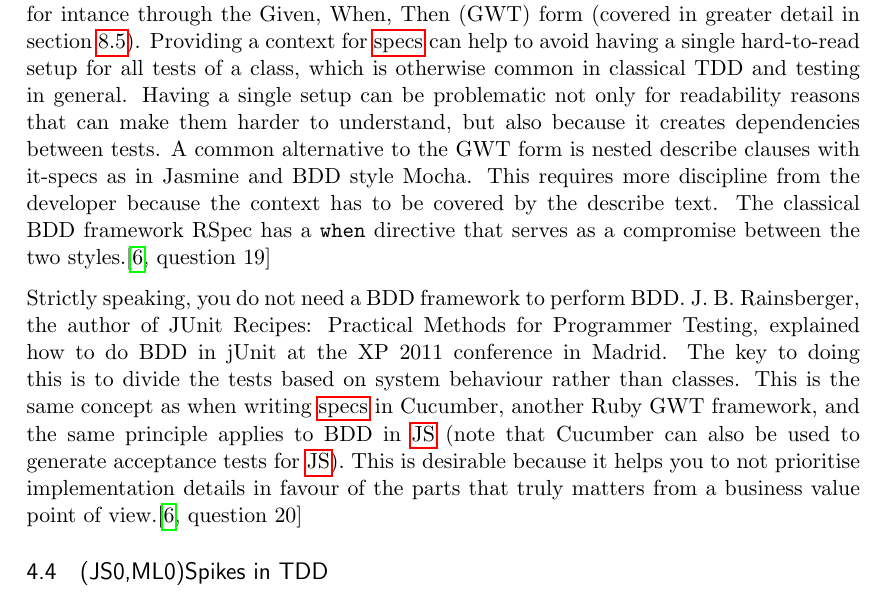
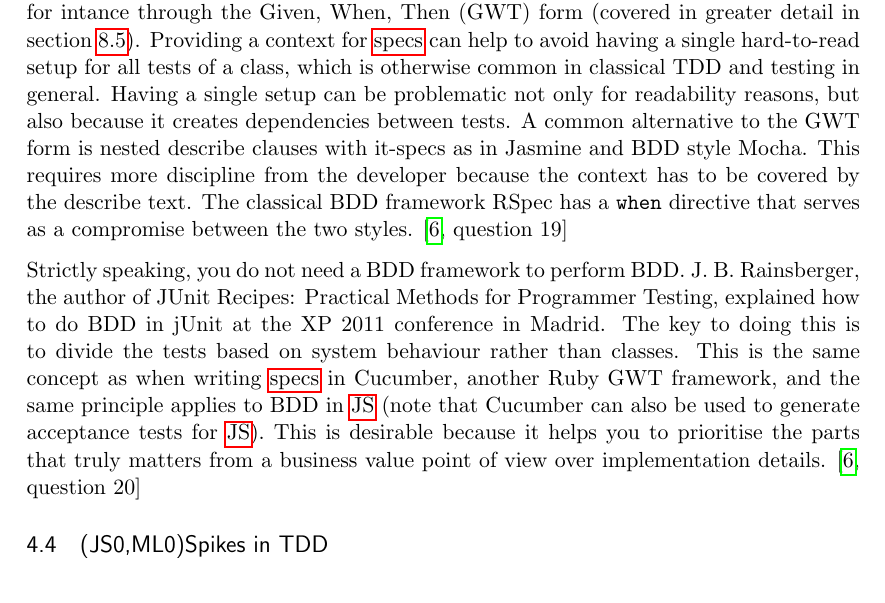
Before and after one commit to emilwall/exjobb, a LaTeX thesis (exjobb_thesis_emilwall.tex): part of page 16 of 58, cut so that both start at the same text. Compiled offline with pdfLaTeX.

Commit message:
Simplify BDD section

```diff
--- a/exjobb_thesis_emilwall.tex
+++ b/exjobb_thesis_emilwall.tex
@@ -343,9 +343,9 @@ A common principle of TDD, especially when carried out in a \gls{ci} build, is t
 
 Behaviour-Driven Development (BDD) is about describing expected behaviour of systems and writing tests from the outside in. It replaces and adds terminology traditionally used within TDD and encourages descriptive naming of tests (or \glspl{spec}) that helps readability and to make failure messages more helpful. \cite[questions~17-18]{Ahnve}
 
-An advantage with BDD is how it encapsulates ideas about how tests can be organised, for intance through the Given, When, Then (GWT) form (covered in greater detail in section \ref{subsec:frameworks}). Providing a context for \glspl{spec} can help to avoid having a single hard-to-read setup for all tests of a class, which is otherwise common in classical TDD and testing in general. Having a single setup can be problematic not only for readability reasons that can make them harder to understand, but also because it creates dependencies between tests. A common alternative to the GWT form is nested describe clauses with it-specs as in Jasmine and BDD style Mocha. This requires more discipline from the developer because the context has to be covered by the describe text. The classical BDD framework RSpec has a \texttt{when} directive that serves as a compromise between the two styles.\cite[question~19]{Ahnve}
+An advantage with BDD is how it encapsulates ideas about how tests can be organised, for intance through the Given, When, Then (GWT) form (covered in greater detail in section \ref{subsec:frameworks}). Providing a context for \glspl{spec} can help to avoid having a single hard-to-read setup for all tests of a class, which is otherwise common in classical TDD and testing in general. Having a single setup can be problematic not only for readability reasons, but also because it creates dependencies between tests. A common alternative to the GWT form is nested describe clauses with it-specs as in Jasmine and BDD style Mocha. This requires more discipline from the developer because the context has to be covered by the describe text. The classical BDD framework RSpec has a \texttt{when} directive that serves as a compromise between the two styles. \cite[question~19]{Ahnve}
 
-Strictly speaking, you do not need a BDD framework to perform BDD. J. B. Rainsberger, the author of JUnit Recipes: Practical Methods for Programmer Testing, explained how to do BDD in jUnit at the XP 2011 conference in Madrid. The key to doing this is to divide the tests based on system behaviour rather than classes. This is the same concept as when writing \glspl{spec} in Cucumber, another Ruby GWT framework, and the same principle applies to BDD in \gls{js} (note that Cucumber can also be used to generate acceptance tests for \gls{js}). This is desirable because it helps you to not prioritise implementation details in favour of the parts that truly matters from a business value point of view.\cite[question~20]{Ahnve}
+Strictly speaking, you do not need a BDD framework to perform BDD. J. B. Rainsberger, the author of JUnit Recipes: Practical Methods for Programmer Testing, explained how to do BDD in jUnit at the XP 2011 conference in Madrid. The key to doing this is to divide the tests based on system behaviour rather than classes. This is the same concept as when writing \glspl{spec} in Cucumber, another Ruby GWT framework, and the same principle applies to BDD in \gls{js} (note that Cucumber can also be used to generate acceptance tests for \gls{js}). This is desirable because it helps you to prioritise the parts that truly matters from a business value point of view over implementation details. \cite[question~20]{Ahnve}
 
 \subsection{(JS0,ML0)Spikes in TDD}
 
```
